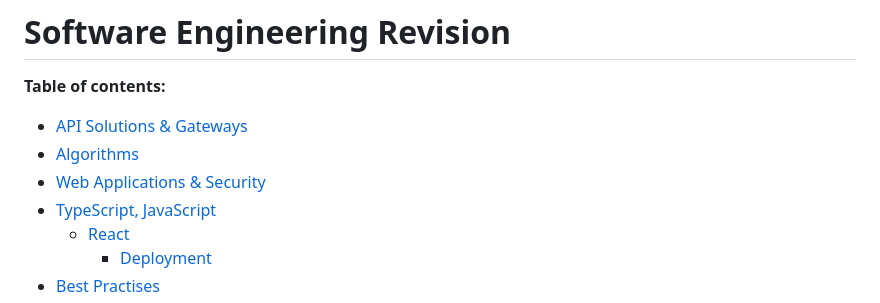
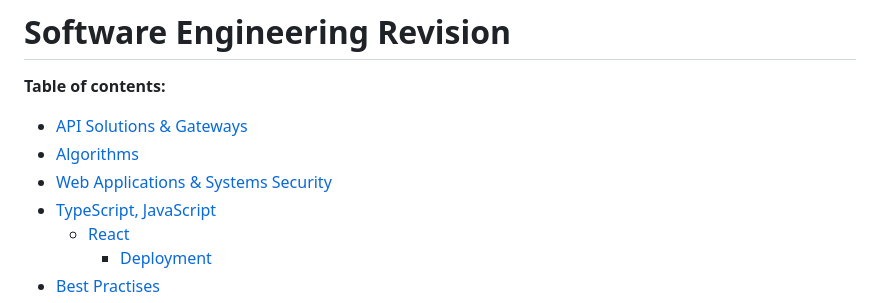
Before and after one commit to agnegauc/software-engineering-revision, a Markdown page: README.md, the part around the change. GitHub-like rendering.

```diff
--- a/README.md
+++ b/README.md
@@ -3,7 +3,7 @@
 **Table of contents:**
 - [API Solutions \& Gateways](#api-solutions--gateways)
 - [Algorithms](#algorithms)
-- [Web Applications & Security](#web-applications--security)
+- [Web Applications & Systems Security](#web-applications--systems-security)
 - [TypeScript, JavaScript](#typescript-javascript)
   - [React](#react)
     - [Deployment](#deployment)
```
